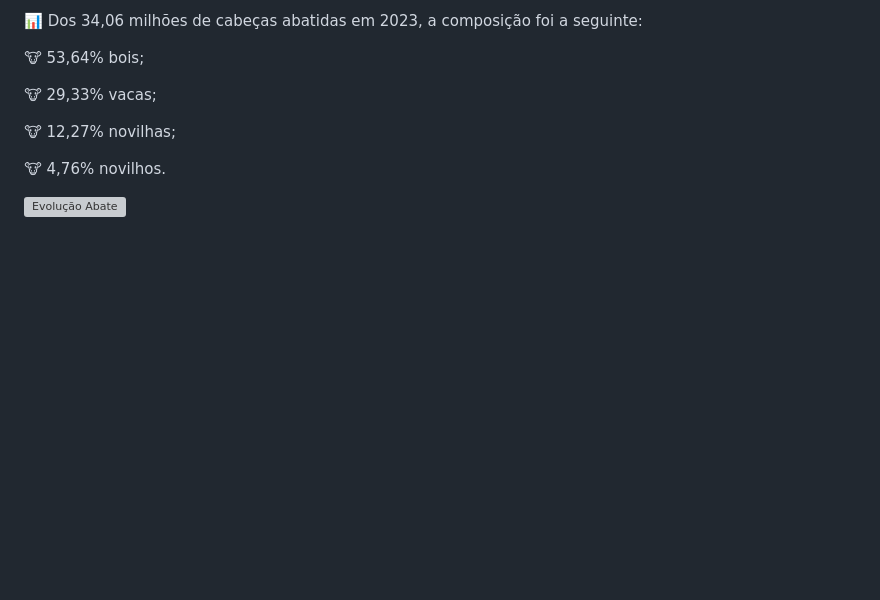
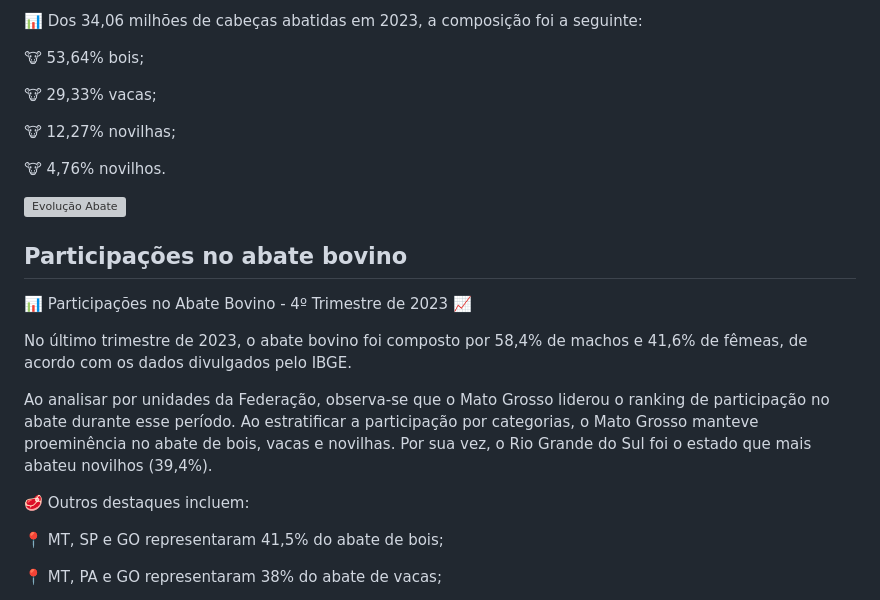
Before and after one commit to italomarquesmonteiro/TrimestraisPecuaria, a Markdown page: README.md, the part around one of its changes. GitHub-like rendering; blank space fills up the shorter version; grey boxes are pictures that could not be loaded.

```diff
--- a/README.md
+++ b/README.md
@@ -50,3 +50,18 @@ Vocês podem ter acesso às bases públicas do IBGE acessando o ambiente [Sidra]
 
  <img style="width700:px; height:px;" src=".vscode/Images/EvolAbateCategoria1.png" alt="Evolução Abate">
 
+## Participações no abate bovino
+
+📊 Participações no Abate Bovino - 4º Trimestre de 2023 📈
+
+
+No último trimestre de 2023, o abate bovino foi composto por 58,4% de machos e 41,6% de fêmeas, de acordo com os dados divulgados pelo IBGE.
+
+Ao analisar por unidades da Federação, observa-se que o Mato Grosso liderou o ranking de participação no abate durante esse período. Ao estratificar a participação por categorias, o Mato Grosso manteve proeminência no abate de bois, vacas e novilhas. Por sua vez, o Rio Grande do Sul foi o estado que mais abateu novilhos (39,4%).
+
+🥩 Outros destaques incluem:
+
+📍 MT, SP e GO representaram 41,5% do abate de bois;
+
+📍 MT, PA e GO representaram 38% do abate de vacas;
+
```
Also changed, not shown: other parts of README.md (+24 -0 lines).
